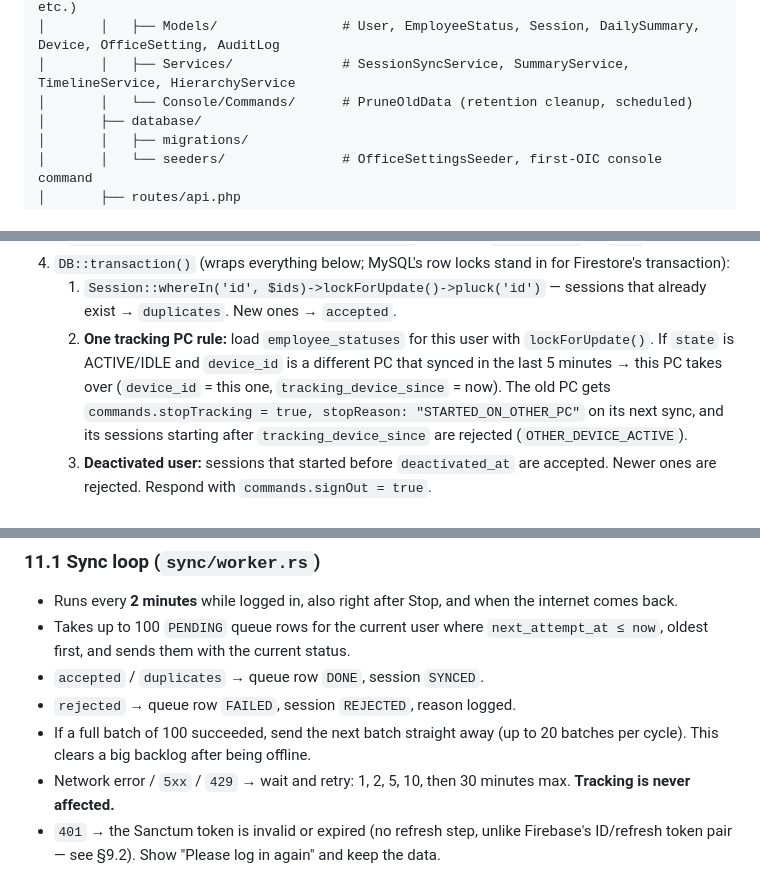
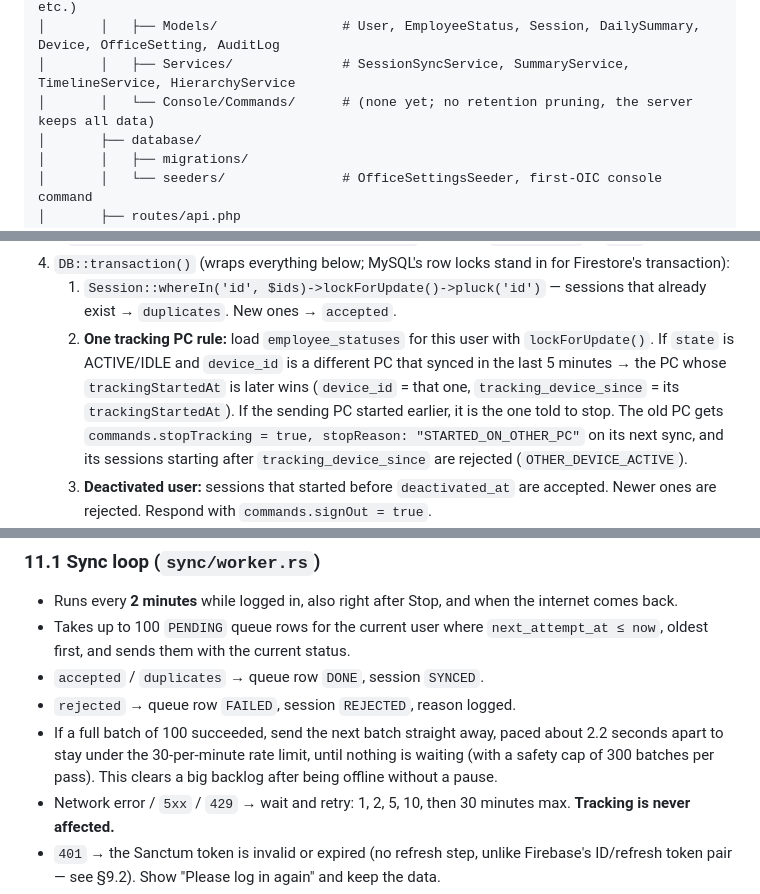
Before and after one commit to CITC-SDMD/time-tracker, a Markdown page: docs/DEVELOPMENT_PLAN.md, 3 parts joined by grey strips. GitHub-like rendering.

```diff
--- a/docs/DEVELOPMENT_PLAN.md
+++ b/docs/DEVELOPMENT_PLAN.md
@@ -147,7 +147,7 @@ time-tracker/
 │       │   │   └── Requests/          # form request validation (AgentSyncRequest, etc.)
 │       │   ├── Models/                # User, EmployeeStatus, Session, DailySummary, Device, OfficeSetting, AuditLog
 │       │   ├── Services/              # SessionSyncService, SummaryService, TimelineService, HierarchyService
-│       │   └── Console/Commands/      # PruneOldData (retention cleanup, scheduled)
+│       │   └── Console/Commands/      # (none yet; no retention pruning, the server keeps all data)
 │       ├── database/
 │       │   ├── migrations/
 │       │   └── seeders/               # OfficeSettingsSeeder, first-OIC console command
@@ -589,7 +589,7 @@ Other responses: `401` (token bad/expired – app shows "Please log in again"),
 3. If `office_settings.window_title_mode = APP_ONLY`, set every `windowTitle` to `null`.
 4. `DB::transaction()` (wraps everything below; MySQL's row locks stand in for Firestore's transaction):
    1. `Session::whereIn('id', $ids)->lockForUpdate()->pluck('id')` — sessions that already exist → `duplicates`. New ones → `accepted`.
-   2. **One tracking PC rule:** load `employee_statuses` for this user with `lockForUpdate()`. If `state` is ACTIVE/IDLE and `device_id` is a different PC that synced in the last 5 minutes → this PC takes over (`device_id` = this one, `tracking_device_since` = now). The old PC gets `commands.stopTracking = true, stopReason: "STARTED_ON_OTHER_PC"` on its next sync, and its sessions starting after `tracking_device_since` are rejected (`OTHER_DEVICE_ACTIVE`).
+   2. **One tracking PC rule:** load `employee_statuses` for this user with `lockForUpdate()`. If `state` is ACTIVE/IDLE and `device_id` is a different PC that synced in the last 5 minutes → the PC whose `trackingStartedAt` is later wins (`device_id` = that one, `tracking_device_since` = its `trackingStartedAt`). If the sending PC started earlier, it is the one told to stop. The old PC gets `commands.stopTracking = true, stopReason: "STARTED_ON_OTHER_PC"` on its next sync, and its sessions starting after `tracking_device_since` are rejected (`OTHER_DEVICE_ACTIVE`).
    3. **Deactivated user:** sessions that started before `deactivated_at` are accepted. Newer ones are rejected. Respond with `commands.signOut = true`.
    4. Bulk-`insert()` the new sessions (catch a duplicate-key `QueryException` per row as a second safety net — see §10.2), upsert the `employee_statuses` row, and fold each new session into its daily summary (see below).
    5. A duplicate-key exception on insert means someone else's request beat this one to that row — treat it the same as step 4.1 finding it already existed (move it from `accepted` to `duplicates`) rather than failing the whole batch.
@@ -656,7 +656,7 @@ const activity = await invoke<CurrentActivity>("get_current_activity")
 - Takes up to 100 `PENDING` queue rows for the current user where `next_attempt_at ≤ now`, oldest first, and sends them with the current status.
 - `accepted` / `duplicates` → queue row `DONE`, session `SYNCED`.
 - `rejected` → queue row `FAILED`, session `REJECTED`, reason logged.
-- If a full batch of 100 succeeded, send the next batch straight away (up to 20 batches per cycle). This clears a big backlog after being offline.
+- If a full batch of 100 succeeded, send the next batch straight away, paced about 2.2 seconds apart to stay under the 30-per-minute rate limit, until nothing is waiting (with a safety cap of 300 batches per pass). This clears a big backlog after being offline without a pause.
 - Network error / `5xx` / `429` → wait and retry: 1, 2, 5, 10, then 30 minutes max. **Tracking is never affected.**
 - `401` → the Sanctum token is invalid or expired (no refresh step, unlike Firebase's ID/refresh token pair — see §9.2). Show "Please log in again" and keep the data.
 - `426` → show "Please update the app" and check for updates. Keep tracking locally.
```
Also changed, not shown: other parts of docs/DEVELOPMENT_PLAN.md (+34 -16 lines), docs/SETUP.md (+5 -3 lines).
